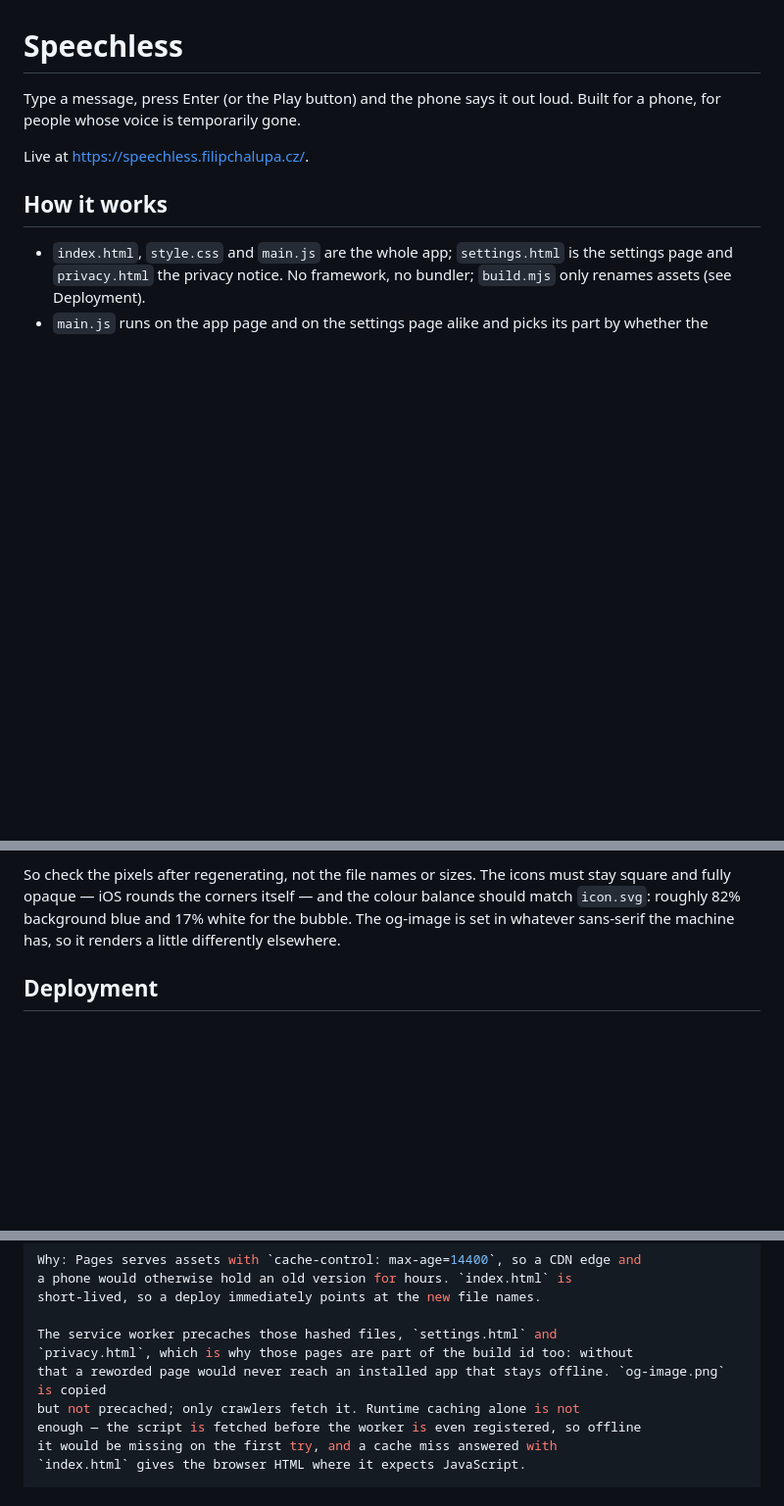
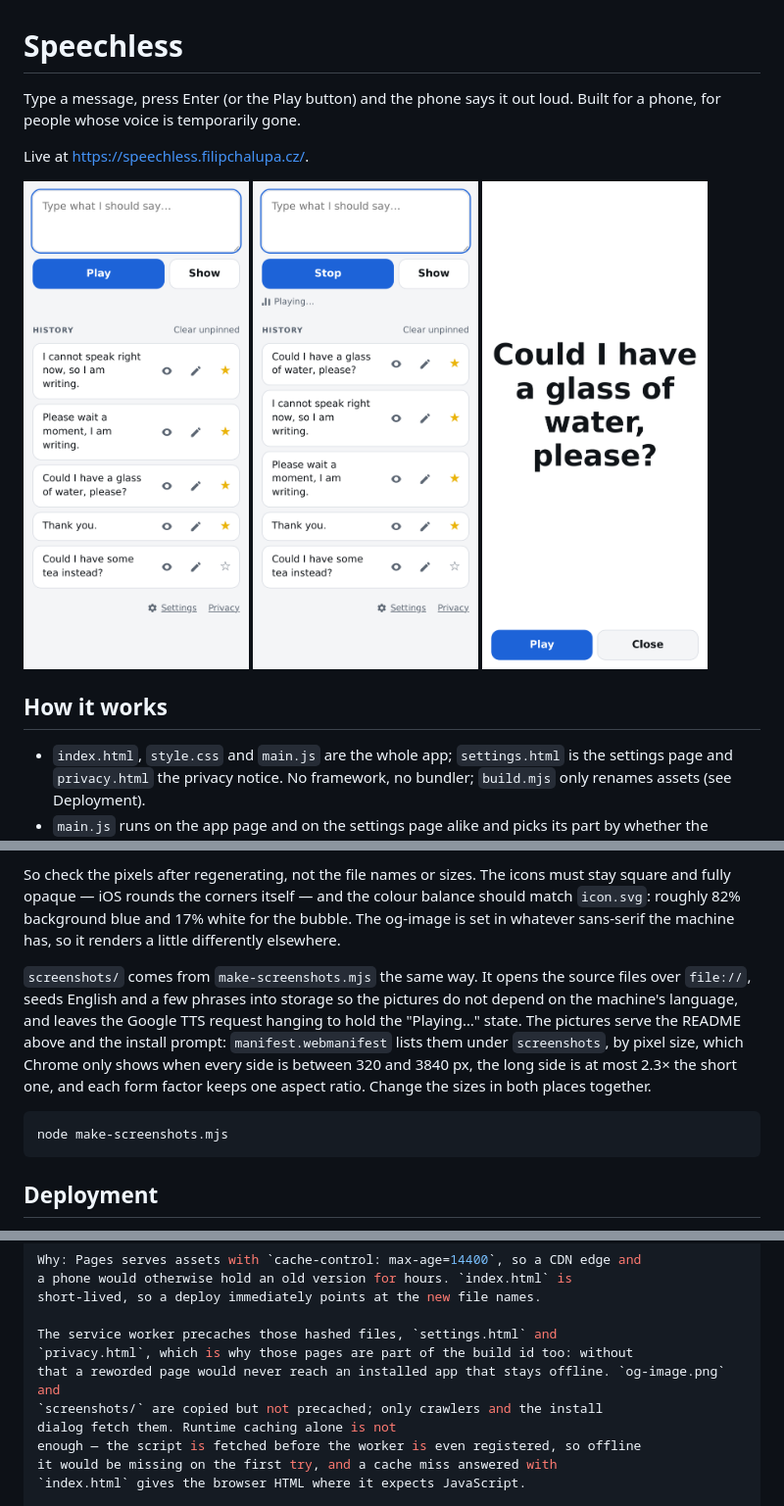
Before and after one commit to FilipChalupa/speechless, a Markdown page: README.md, 3 parts joined by grey strips. Shown at 98% size. Drawn GitHub-style; pictures changed too: screenshots/phone-home.png (added), screenshots/phone-show.png (added), screenshots/phone-speaking.png (added); blank space fills up the shorter version.

````diff
--- a/README.md
+++ b/README.md
@@ -4,6 +4,12 @@ Type a message, press Enter (or the Play button) and the phone says it out
 loud. Built for a phone, for people whose voice is temporarily gone.
 
 Live at <https://speechless.filipchalupa.cz/>.
+
+<p>
+  <img src="screenshots/phone-home.png" width="230" alt="The app on a phone: a text field, Play and Show buttons, and a history of phrases with pinned ones on top." />
+  <img src="screenshots/phone-speaking.png" width="230" alt="The phone speaking: three bobbing bars next to Playing, and the button turned into Stop." />
+  <img src="screenshots/phone-show.png" width="230" alt="Show: the message across the whole screen in large type, with Play and Close below." />
+</p>
 
 ## How it works
 
@@ -127,6 +133,20 @@ colour balance should match `icon.svg`: roughly 82% background blue and 17%
 white for the bubble. The og-image is set in whatever sans-serif the machine
 has, so it renders a little differently elsewhere.
 
+`screenshots/` comes from `make-screenshots.mjs` the same way. It opens the
+source files over `file://`, seeds English and a few phrases into storage so
+the pictures do not depend on the machine's language, and leaves the Google
+TTS request hanging to hold the "Playing…" state. The pictures serve the
+README above and the install prompt: `manifest.webmanifest` lists them under
+`screenshots`, by pixel size, which Chrome only shows when every side is
+between 320 and 3840 px, the long side is at most 2.3× the short one, and
+each form factor keeps one aspect ratio. Change the sizes in both places
+together.
+
+```sh
+node make-screenshots.mjs
+```
+
 ## Deployment
 
 A push to the `deploy` branch runs the workflow, which calls `node build.mjs`
@@ -146,8 +166,9 @@ short-lived, so a deploy immediately points at the new file names.
 
 The service worker precaches those hashed files, `settings.html` and
 `privacy.html`, which is why those pages are part of the build id too: without
-that a reworded page would never reach an installed app that stays offline. `og-image.png` is copied
-but not precached; only crawlers fetch it. Runtime caching alone is not
+that a reworded page would never reach an installed app that stays offline. `og-image.png` and
+`screenshots/` are copied but not precached; only crawlers and the install
+dialog fetch them. Runtime caching alone is not
 enough — the script is fetched before the worker is even registered, so offline
 it would be missing on the first try, and a cache miss answered with
 `index.html` gives the browser HTML where it expects JavaScript.
````
Also changed, not shown: other parts of README.md (+1 -1 lines), screenshots/desktop-home.png (added), 3 other files.
